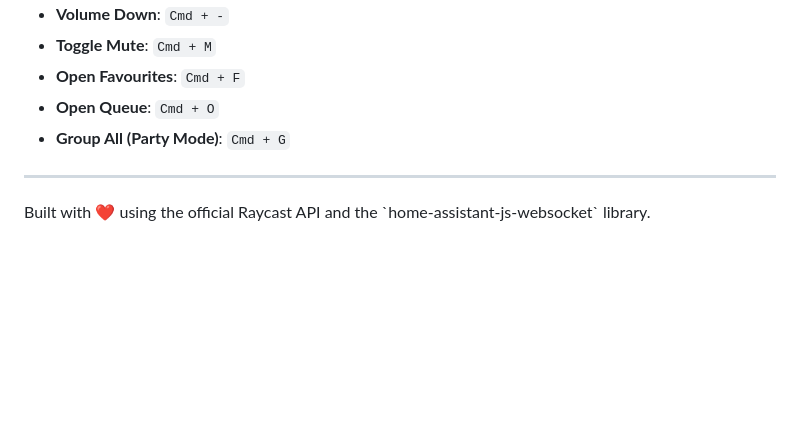
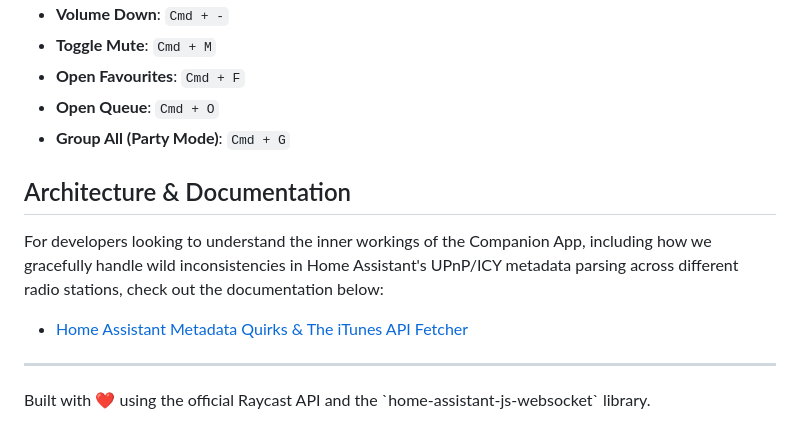
Before and after one commit to webziggy/deluxe-sonos-raycast-extension, a Markdown page: README.md, the part around the change. Drawn GitHub-style; blank space fills up the shorter version.

Commit message:
docs: add comprehensive documentation detailing home assistant icy-metadata quirks and itunes api fallback logic

```diff
--- a/README.md
+++ b/README.md
@@ -61,5 +61,11 @@ When the Sonos Menu Bar is open, you can use the following quick hotkeys:
 - **Open Queue**: `Cmd + O`
 - **Group All (Party Mode)**: `Cmd + G`
 
+## Architecture & Documentation
+
+For developers looking to understand the inner workings of the Companion App, including how we gracefully handle wild inconsistencies in Home Assistant's UPnP/ICY metadata parsing across different radio stations, check out the documentation below:
+
+- [Home Assistant Metadata Quirks & The iTunes API Fetcher](./docs/metadata-quirks.md)
+
 ---
 Built with ❤️ using the official Raycast API and the \`home-assistant-js-websocket\` library.
```
Also changed, not shown: docs/metadata-quirks.md (added, +69 -0 lines).
